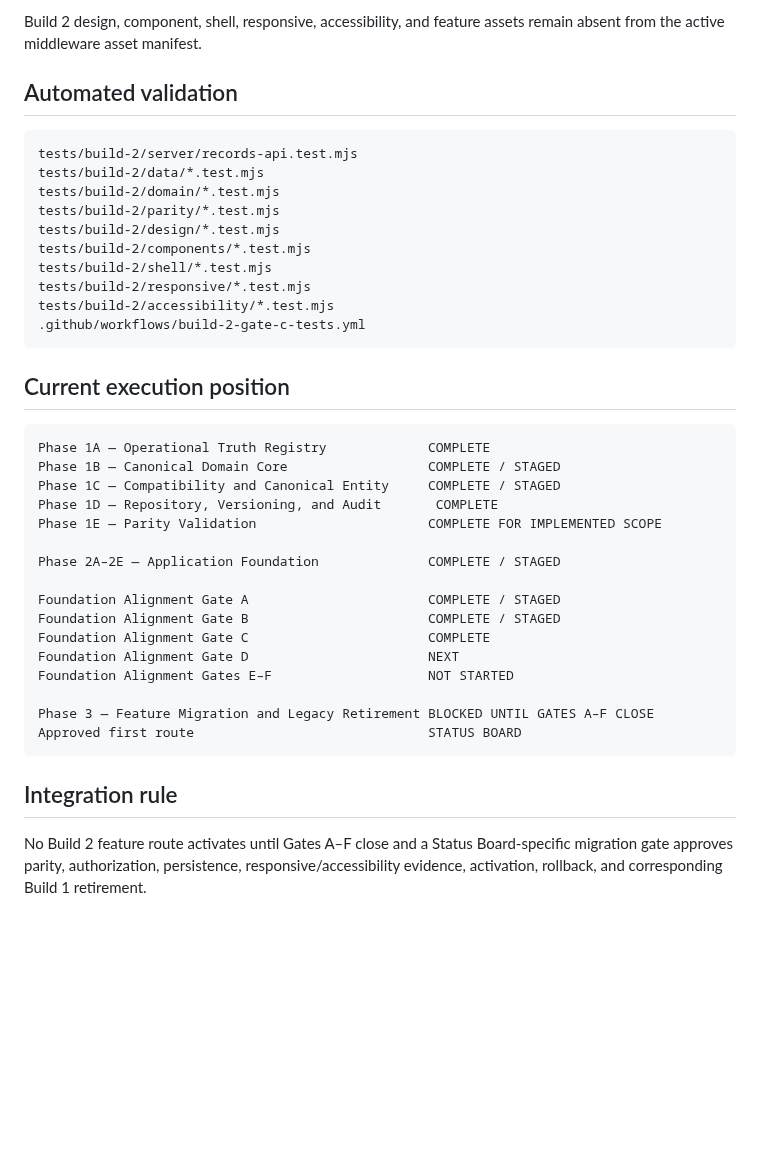
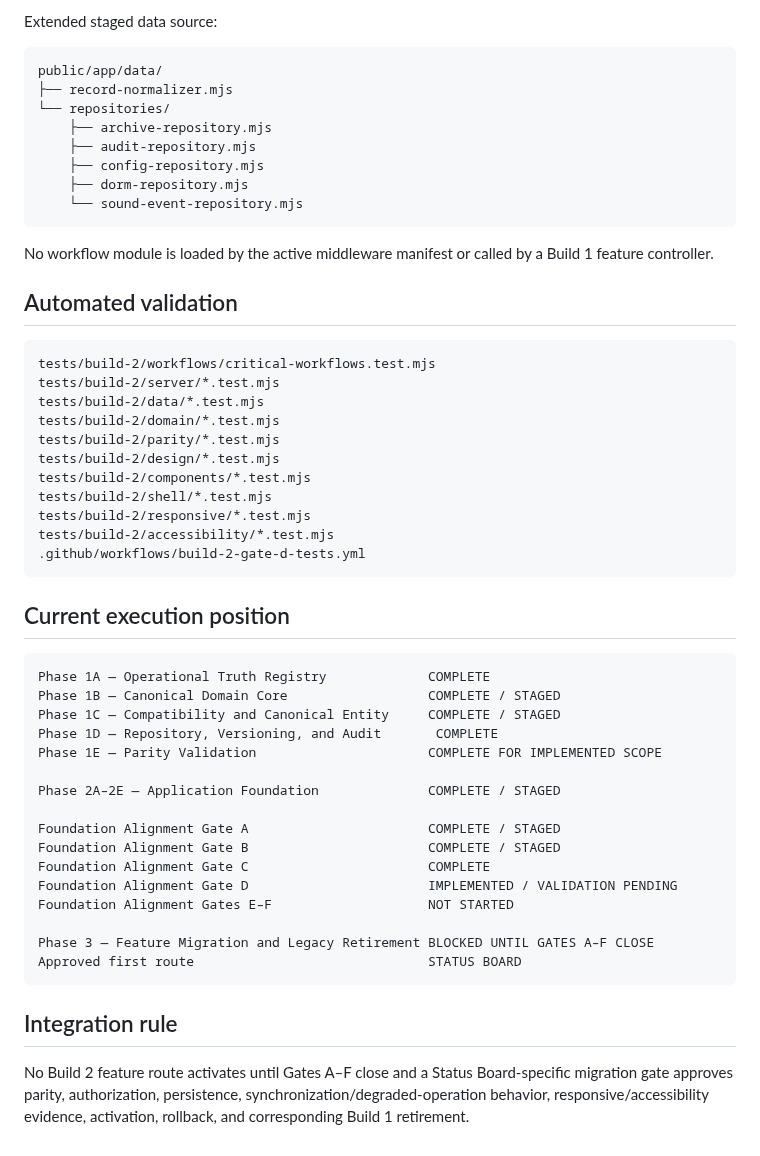
Before and after one commit to austen-debug/prc-sr, a Markdown page: docs/build-2/INDEX.md, the part around one of its changes. Drawn GitHub-style; blank space fills up the shorter version.

````diff
--- a/docs/build-2/INDEX.md
+++ b/docs/build-2/INDEX.md
@@ -65,11 +61,25 @@ public/app/data/
 ```
 
-Build 2 design, component, shell, responsive, accessibility, and feature assets remain absent from the active middleware asset manifest.
+Extended staged data source:
+
+```text
+public/app/data/
+├── record-normalizer.mjs
+└── repositories/
+    ├── archive-repository.mjs
+    ├── audit-repository.mjs
+    ├── config-repository.mjs
+    ├── dorm-repository.mjs
+    └── sound-event-repository.mjs
+```
+
+No workflow module is loaded by the active middleware manifest or called by a Build 1 feature controller.
 
 ## Automated validation
 
 ```text
-tests/build-2/server/records-api.test.mjs
+tests/build-2/workflows/critical-workflows.test.mjs
+tests/build-2/server/*.test.mjs
 tests/build-2/data/*.test.mjs
 tests/build-2/domain/*.test.mjs
 tests/build-2/parity/*.test.mjs
@@ -78,7 +88,7 @@ tests/build-2/components/*.test.mjs
 tests/build-2/shell/*.test.mjs
 tests/build-2/responsive/*.test.mjs
 tests/build-2/accessibility/*.test.mjs
-.github/workflows/build-2-gate-c-tests.yml
+.github/workflows/build-2-gate-d-tests.yml
 ```
 
 ## Current execution position
@@ -95,7 +105,7 @@ Phase 2A–2E — Application Foundation              COMPLETE / STAGED
 Foundation Alignment Gate A                       COMPLETE / STAGED
 Foundation Alignment Gate B                       COMPLETE / STAGED
 Foundation Alignment Gate C                       COMPLETE
-Foundation Alignment Gate D                       NEXT
+Foundation Alignment Gate D                       IMPLEMENTED / VALIDATION PENDING
 Foundation Alignment Gates E–F                    NOT STARTED
 
 Phase 3 — Feature Migration and Legacy Retirement BLOCKED UNTIL GATES A–F CLOSE
@@ -104,4 +114,4 @@ Approved first route                              STATUS BOARD
 
 ## Integration rule
 
-No Build 2 feature route activates until Gates A–F close and a Status Board-specific migration gate approves parity, authorization, persistence, responsive/accessibility evidence, activation, rollback, and corresponding Build 1 retirement.
+No Build 2 feature route activates until Gates A–F close and a Status Board-specific migration gate approves parity, authorization, persistence, synchronization/degraded-operation behavior, responsive/accessibility evidence, activation, rollback, and corresponding Build 1 retirement.
````
Also changed, not shown: other parts of docs/build-2/INDEX.md (+47 -51 lines).
